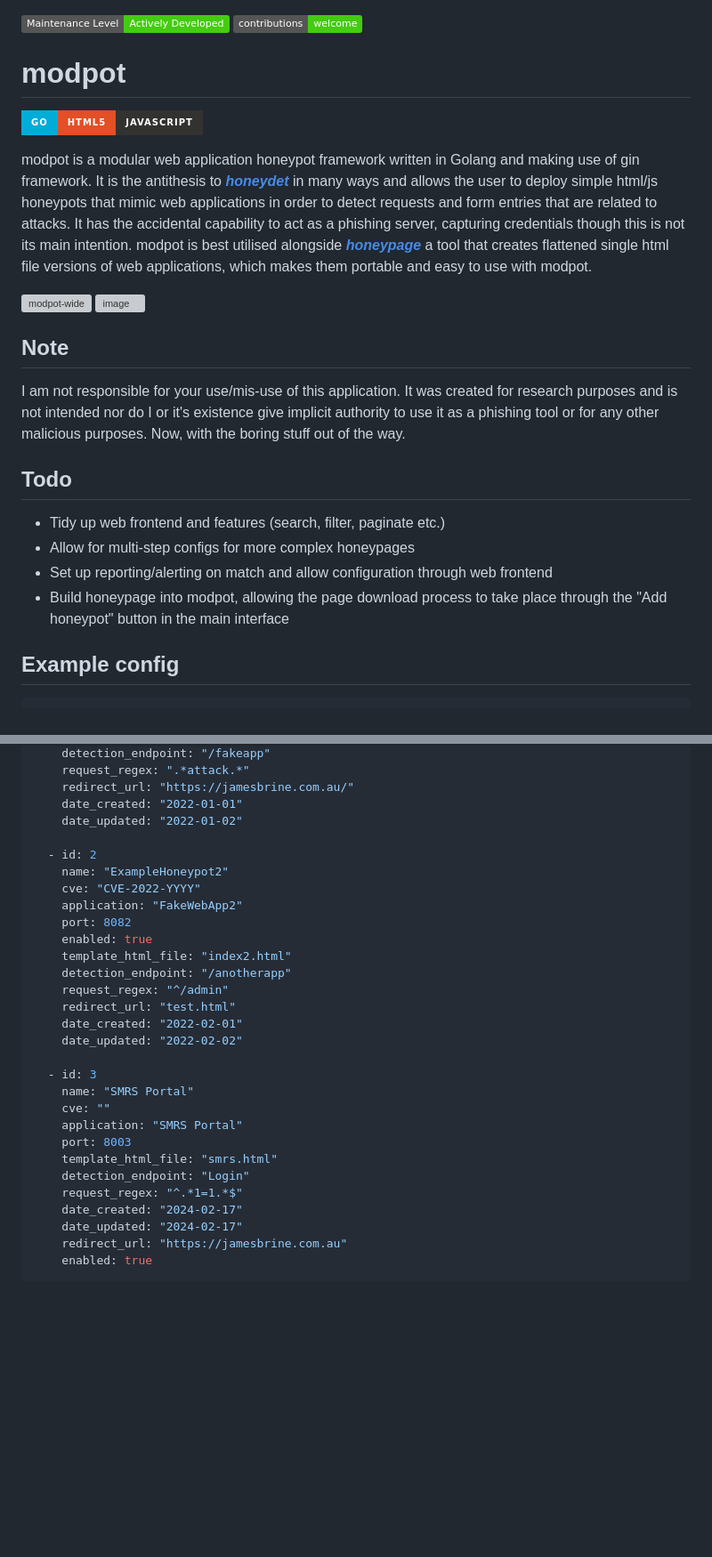
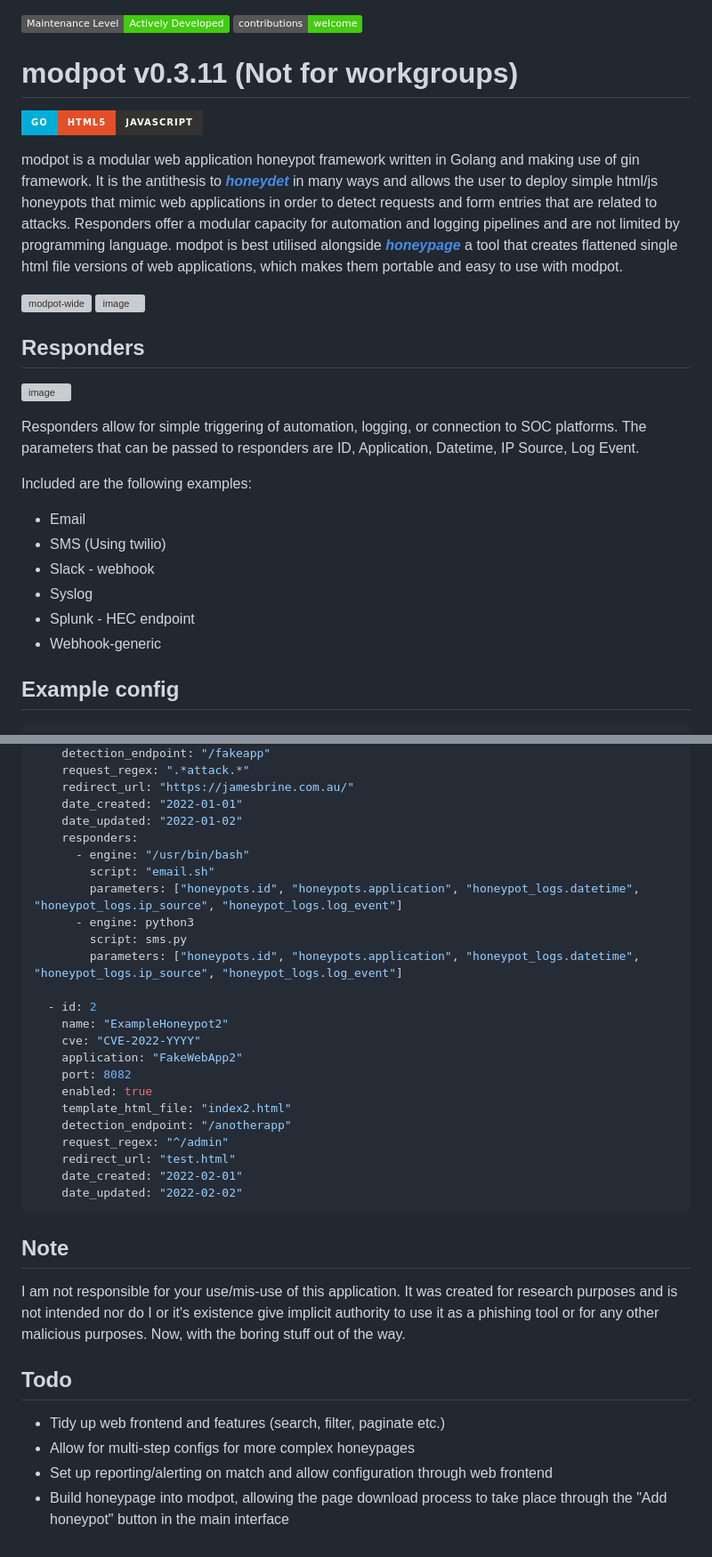
Before and after one commit to referefref/modpot, a Markdown page: README.md, 2 parts joined by grey strips. Shown at 89% size. Rendered like a GitHub page; badges without logos; blank space fills up the shorter version; grey boxes are pictures that could not be loaded.

Commit message:
Bumped to 0.3.11 - Responders

````diff
--- a/README.md
+++ b/README.md
@@ -1,24 +1,29 @@
 [![Active Development](https://img.shields.io/badge/Maintenance%20Level-Actively%20Developed-brightgreen.svg)](https://gist.github.com/cheerfulstoic/d107229326a01ff0f333a1d3476e068d)
 [![contributions welcome](https://img.shields.io/badge/contributions-welcome-brightgreen.svg?style=flat)](https://github.com/dwyl/esta/issues)
 
-# modpot
+# modpot v0.3.11 (Not for workgroups)
 ![Go](https://img.shields.io/badge/go-%2300ADD8.svg?style=for-the-badge&logo=go&logoColor=white)![HTML5](https://img.shields.io/badge/html5-%23E34F26.svg?style=for-the-badge&logo=html5&logoColor=white)![JavaScript](https://img.shields.io/badge/javascript-%23323330.svg?style=for-the-badge&logo=javascript&logoColor=%23F7DF1E)
 
 modpot is a modular web application honeypot framework written in Golang and making use of gin framework.
-It is the antithesis to [***honeydet***](https://github.com/referefref/honeydet) in many ways and allows the user to deploy simple html/js honeypots that mimic web applications in order to detect requests and form entries that are related to attacks. It has the accidental capability to act as a phishing server, capturing credentials though this is not its main intention.
+It is the antithesis to [***honeydet***](https://github.com/referefref/honeydet) in many ways and allows the user to deploy simple html/js honeypots that mimic web applications in order to detect requests and form entries that are related to attacks. Responders offer a modular capacity for automation and logging pipelines and are not limited by programming language.
 modpot is best utilised alongside [***honeypage***](https://github.com/referefref/honeypage) a tool that creates flattened single html file versions of web applications, which makes them portable and easy to use with modpot.
 
 ![modpot-wide](https://github.com/referefref/modpot/assets/56499429/409d59b0-9e14-45f7-abdc-abe721e0e678)
 ![image](https://github.com/referefref/modpot/assets/56499429/f13d4e39-becd-48da-aee1-29e21b921ce4)
 
-## Note
-I am not responsible for your use/mis-use of this application. It was created for research purposes and is not intended nor do I or it's existence give implicit authority to use it as a phishing tool or for any other malicious purposes. Now, with the boring stuff out of the way.
+## Responders
+![image](https://github.com/referefref/modpot/assets/56499429/c0f09791-3ebc-4159-b47e-a1669485f29d)
 
-## Todo
-* Tidy up web frontend and features (search, filter, paginate etc.)
-* Allow for multi-step configs for more complex honeypages
-* Set up reporting/alerting on match and allow configuration through web frontend
-* Build honeypage into modpot, allowing the page download process to take place through the "Add honeypot" button in the main interface
+Responders allow for simple triggering of automation, logging, or connection to SOC platforms.
+The parameters that can be passed to responders are ID, Application, Datetime, IP Source, Log Event.
+
+Included are the following examples:
+* Email
+* SMS (Using twilio)
+* Slack - webhook
+* Syslog
+* Splunk - HEC endpoint
+* Webhook-generic
 
 ## Example config
 ```yaml
@@ -35,6 +40,13 @@ honeypots:
     redirect_url: "https://jamesbrine.com.au/"
     date_created: "2022-01-01"
     date_updated: "2022-01-02"
+    responders:
+      - engine: "/usr/bin/bash"
+        script: "email.sh"
+        parameters: ["honeypots.id", "honeypots.application", "honeypot_logs.datetime", "honeypot_logs.ip_source", "honeypot_logs.log_event"]
+      - engine: python3
+        script: sms.py
+        parameters: ["honeypots.id", "honeypots.application", "honeypot_logs.datetime", "honeypot_logs.ip_source", "honeypot_logs.log_event"]
 
   - id: 2
     name: "ExampleHoneypot2"
@@ -48,17 +60,13 @@ honeypots:
     redirect_url: "test.html"
     date_created: "2022-02-01"
     date_updated: "2022-02-02"
+```
 
-  - id: 3
-    name: "SMRS Portal"
-    cve: ""
-    application: "SMRS Portal"
-    port: 8003
-    template_html_file: "smrs.html"
-    detection_endpoint: "Login"
-    request_regex: "^.*1=1.*$"
-    date_created: "2024-02-17"
-    date_updated: "2024-02-17"
-    redirect_url: "https://jamesbrine.com.au"
-    enabled: true
-```
+## Note
+I am not responsible for your use/mis-use of this application. It was created for research purposes and is not intended nor do I or it's existence give implicit authority to use it as a phishing tool or for any other malicious purposes. Now, with the boring stuff out of the way.
+
+## Todo
+* Tidy up web frontend and features (search, filter, paginate etc.)
+* Allow for multi-step configs for more complex honeypages
+* Set up reporting/alerting on match and allow configuration through web frontend
+* Build honeypage into modpot, allowing the page download process to take place through the "Add honeypot" button in the main interface
````
